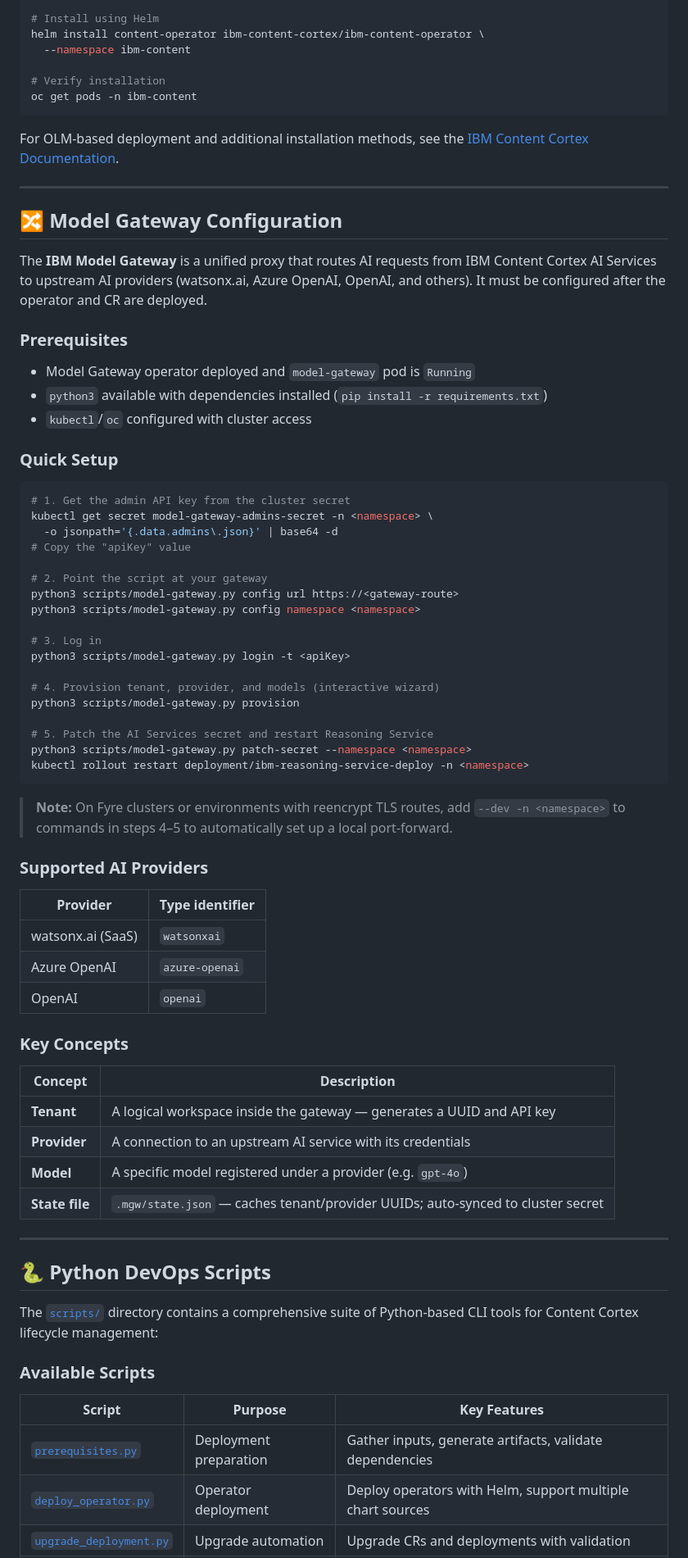
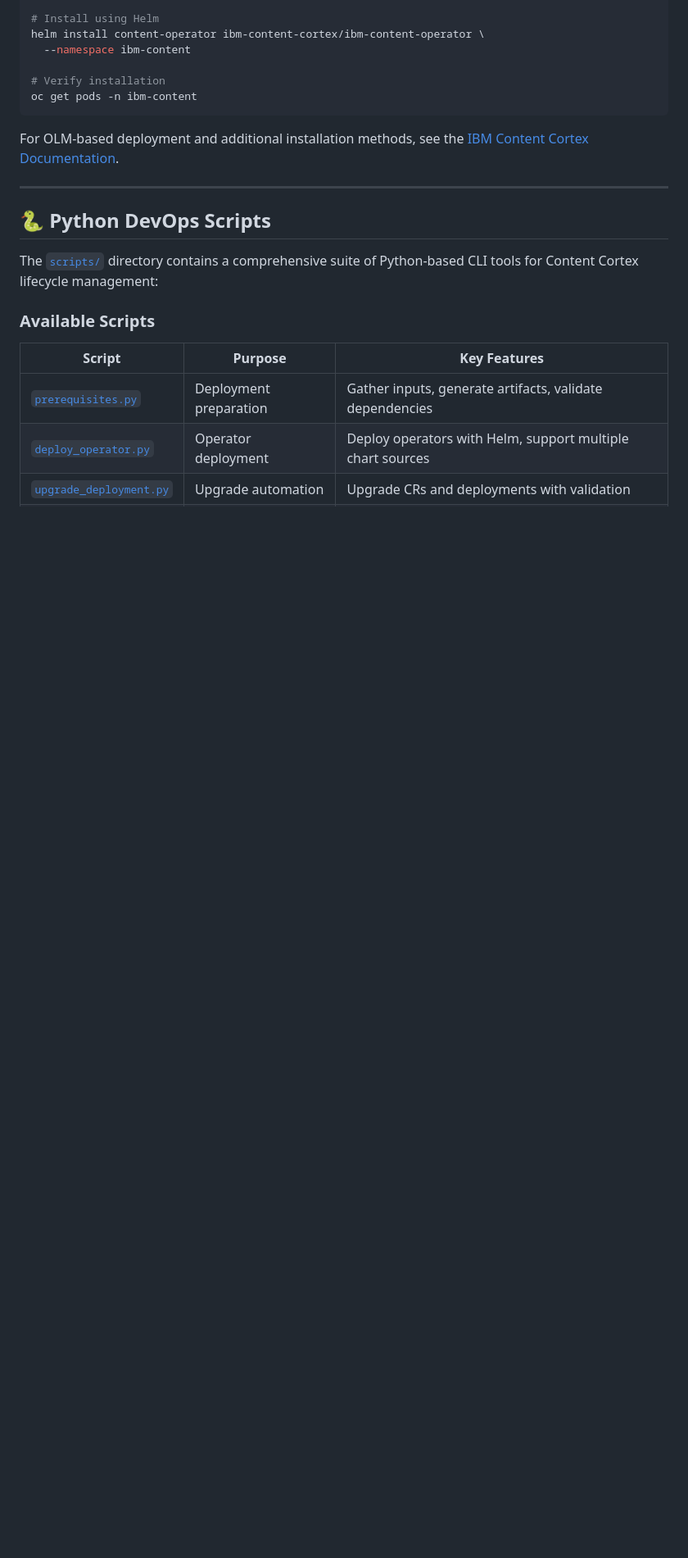
Before and after one commit to ibm-ecm/ibm-content-cortex-containers, a Markdown page: README.md, the part around one of its changes. Shown at 82% size. Drawn GitHub-style; blank space fills up the shorter version.

Commit message:
Update 26.0.1 ReadMe

````diff
--- a/README.md
+++ b/README.md
@@ -254,61 +252,6 @@ For OLM-based deployment and additional installation methods, see the [IBM Conte
 
 ---
 
-## 🔀 Model Gateway Configuration
-
-The **IBM Model Gateway** is a unified proxy that routes AI requests from IBM Content Cortex AI Services to upstream AI providers (watsonx.ai, Azure OpenAI, OpenAI, and others). It must be configured after the operator and CR are deployed.
-
-### Prerequisites
-
-- Model Gateway operator deployed and `model-gateway` pod is `Running`
-- `python3` available with dependencies installed (`pip install -r requirements.txt`)
-- `kubectl`/`oc` configured with cluster access
-
-### Quick Setup
-
-```bash
-# 1. Get the admin API key from the cluster secret
-kubectl get secret model-gateway-admins-secret -n <namespace> \
-  -o jsonpath='{.data.admins\.json}' | base64 -d
-# Copy the "apiKey" value
-
-# 2. Point the script at your gateway
-python3 scripts/model-gateway.py config url https://<gateway-route>
-python3 scripts/model-gateway.py config namespace <namespace>
-
-# 3. Log in
-python3 scripts/model-gateway.py login -t <apiKey>
-
-# 4. Provision tenant, provider, and models (interactive wizard)
-python3 scripts/model-gateway.py provision
-
-# 5. Patch the AI Services secret and restart Reasoning Service
-python3 scripts/model-gateway.py patch-secret --namespace <namespace>
-kubectl rollout restart deployment/ibm-reasoning-service-deploy -n <namespace>
-```
-
-> **Note:** On Fyre clusters or environments with reencrypt TLS routes, add `--dev -n <namespace>` to commands in steps 4–5 to automatically set up a local port-forward.
-
-### Supported AI Providers
-
-| Provider | Type identifier |
-|---|---|
-| watsonx.ai (SaaS) | `watsonxai` |
-| Azure OpenAI | `azure-openai` |
-| OpenAI | `openai` |
-
-### Key Concepts
-
-| Concept | Description |
-|---|---|
-| **Tenant** | A logical workspace inside the gateway — generates a UUID and API key |
-| **Provider** | A connection to an upstream AI service with its credentials |
-| **Model** | A specific model registered under a provider (e.g. `gpt-4o`) |
-| **State file** | `.mgw/state.json` — caches tenant/provider UUIDs; auto-synced to cluster secret |
-
-
----
-
 ## 🐍 Python DevOps Scripts
 
 The [`scripts/`](scripts/) directory contains a comprehensive suite of Python-based CLI tools for Content Cortex lifecycle management:
````
Also changed, not shown: other parts of README.md (+1 -4 lines).
